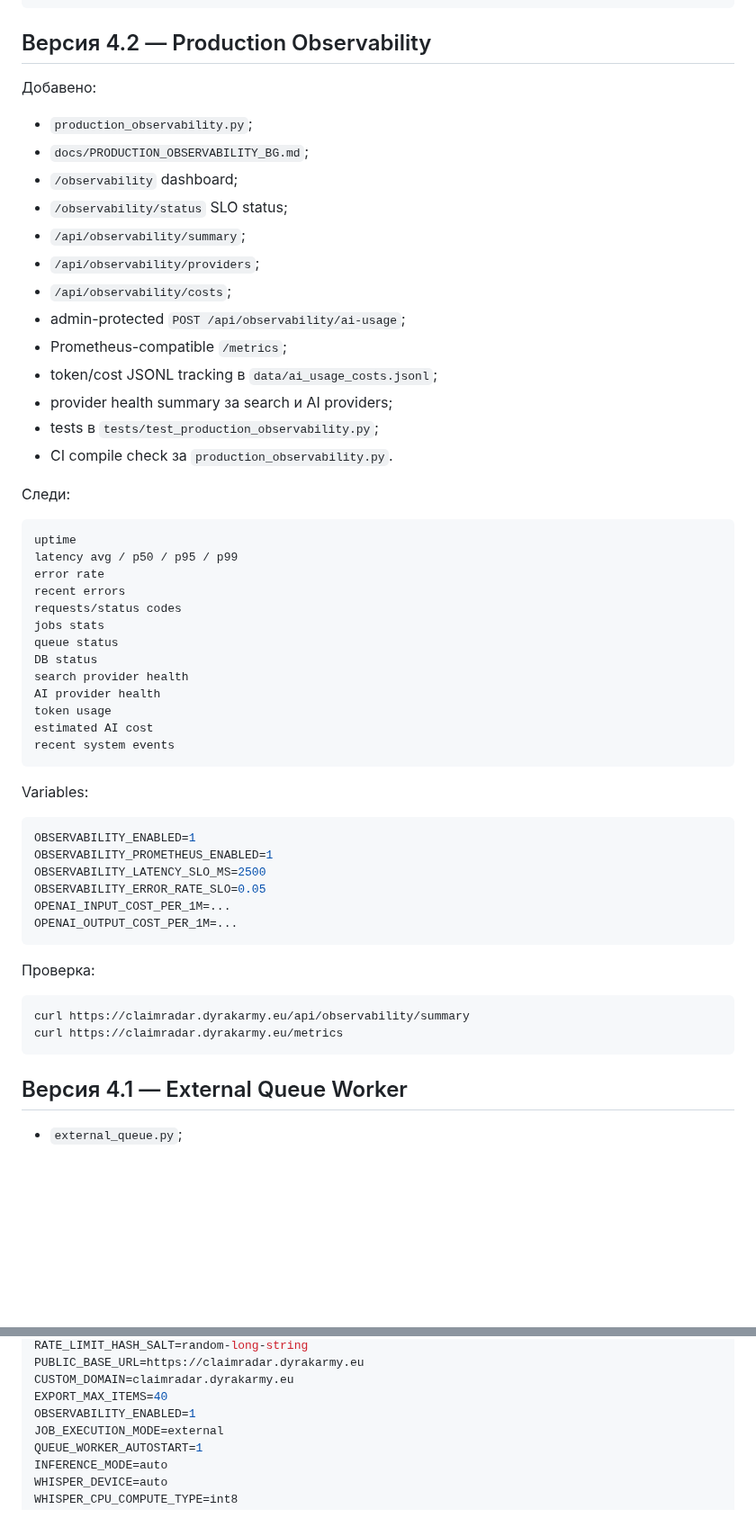
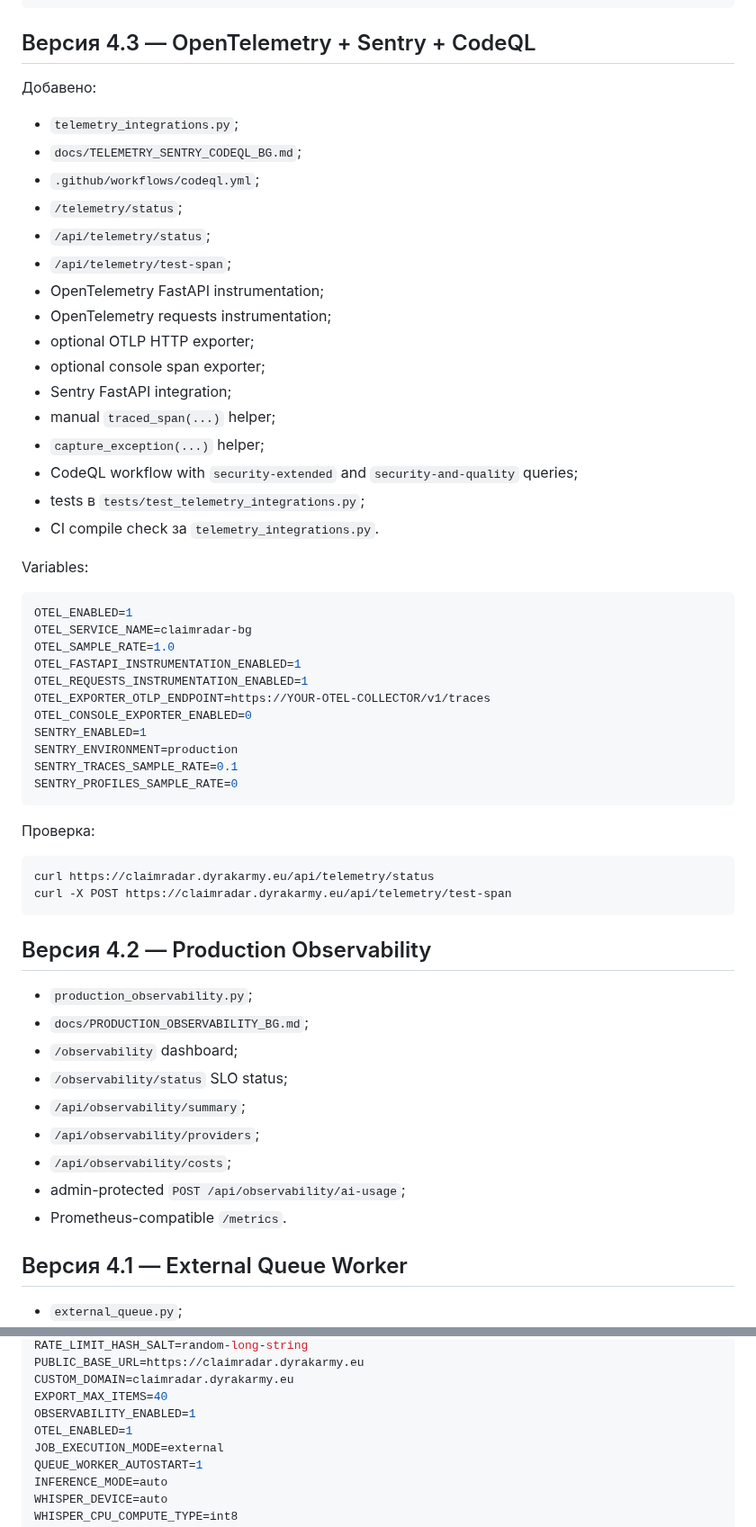
Before and after one commit to biramentv-ux/claimradar-bg, a Markdown page: README.md, 2 parts joined by grey strips. Shown at 90% size. Drawn GitHub-style; blank space fills up the shorter version.

Commit message:
Document telemetry Sentry and CodeQL additions

````diff
--- a/README.md
+++ b/README.md
@@ -94,9 +97,51 @@ Hugging Face-ready Docker приложение за България с Gradio U
 /api/check/<share_id>
 ```
 
-## Версия 4.2 — Production Observability
+## Версия 4.3 — OpenTelemetry + Sentry + CodeQL
 
 Добавено:
+
+- `telemetry_integrations.py`;
+- `docs/TELEMETRY_SENTRY_CODEQL_BG.md`;
+- `.github/workflows/codeql.yml`;
+- `/telemetry/status`;
+- `/api/telemetry/status`;
+- `/api/telemetry/test-span`;
+- OpenTelemetry FastAPI instrumentation;
+- OpenTelemetry requests instrumentation;
+- optional OTLP HTTP exporter;
+- optional console span exporter;
+- Sentry FastAPI integration;
+- manual `traced_span(...)` helper;
+- `capture_exception(...)` helper;
+- CodeQL workflow with `security-extended` and `security-and-quality` queries;
+- tests в `tests/test_telemetry_integrations.py`;
+- CI compile check за `telemetry_integrations.py`.
+
+Variables:
+
+```bash
+OTEL_ENABLED=1
+OTEL_SERVICE_NAME=claimradar-bg
+OTEL_SAMPLE_RATE=1.0
+OTEL_FASTAPI_INSTRUMENTATION_ENABLED=1
+OTEL_REQUESTS_INSTRUMENTATION_ENABLED=1
+OTEL_EXPORTER_OTLP_ENDPOINT=https://YOUR-OTEL-COLLECTOR/v1/traces
+OTEL_CONSOLE_EXPORTER_ENABLED=0
+SENTRY_ENABLED=1
+SENTRY_ENVIRONMENT=production
+SENTRY_TRACES_SAMPLE_RATE=0.1
+SENTRY_PROFILES_SAMPLE_RATE=0
+```
+
+Проверка:
+
+```bash
+curl https://claimradar.dyrakarmy.eu/api/telemetry/status
+curl -X POST https://claimradar.dyrakarmy.eu/api/telemetry/test-span
+```
+
+## Версия 4.2 — Production Observability
 
 - `production_observability.py`;
 - `docs/PRODUCTION_OBSERVABILITY_BG.md`;
@@ -106,47 +151,7 @@ Hugging Face-ready Docker приложение за България с Gradio U
 - `/api/observability/providers`;
 - `/api/observability/costs`;
 - admin-protected `POST /api/observability/ai-usage`;
-- Prometheus-compatible `/metrics`;
-- token/cost JSONL tracking в `data/ai_usage_costs.jsonl`;
-- provider health summary за search и AI providers;
-- tests в `tests/test_production_observability.py`;
-- CI compile check за `production_observability.py`.
-
-Следи:
-
-```text
-uptime
-latency avg / p50 / p95 / p99
-error rate
-recent errors
-requests/status codes
-jobs stats
-queue status
-DB status
-search provider health
-AI provider health
-token usage
-estimated AI cost
-recent system events
-```
-
-Variables:
-
-```bash
-OBSERVABILITY_ENABLED=1
-OBSERVABILITY_PROMETHEUS_ENABLED=1
-OBSERVABILITY_LATENCY_SLO_MS=2500
-OBSERVABILITY_ERROR_RATE_SLO=0.05
-OPENAI_INPUT_COST_PER_1M=...
-OPENAI_OUTPUT_COST_PER_1M=...
-```
-
-Проверка:
-
-```bash
-curl https://claimradar.dyrakarmy.eu/api/observability/summary
-curl https://claimradar.dyrakarmy.eu/metrics
-```
+- Prometheus-compatible `/metrics`.
 
 ## Версия 4.1 — External Queue Worker
 
@@ -193,6 +198,7 @@ PUBLIC_BASE_URL=https://claimradar.dyrakarmy.eu
 CUSTOM_DOMAIN=claimradar.dyrakarmy.eu
 EXPORT_MAX_ITEMS=40
 OBSERVABILITY_ENABLED=1
+OTEL_ENABLED=1
 JOB_EXECUTION_MODE=external
 QUEUE_WORKER_AUTOSTART=1
 INFERENCE_MODE=auto
````
Also changed, not shown: other parts of README.md (+4 -1 lines).
